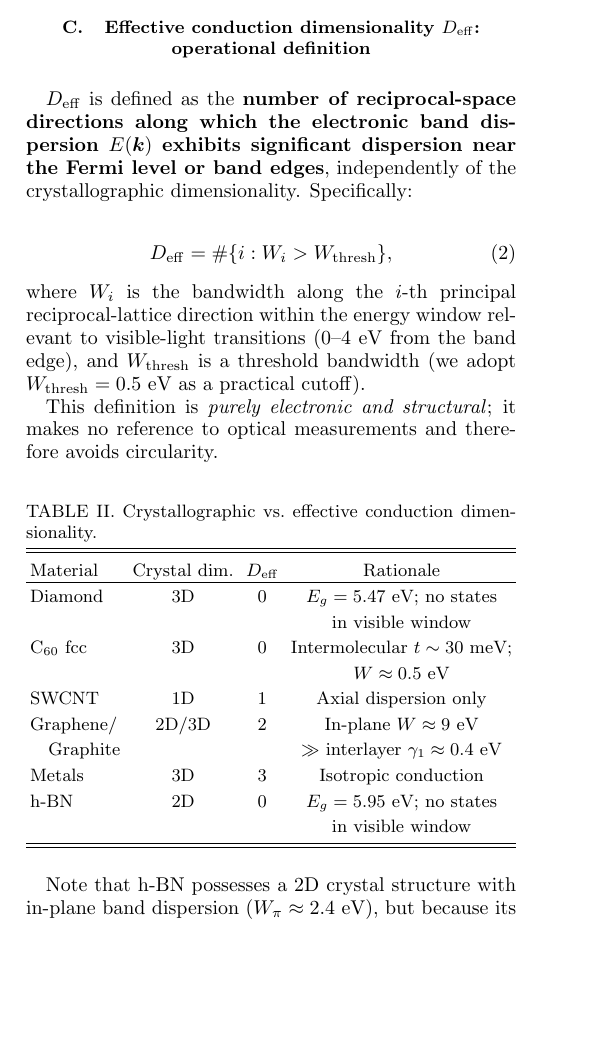
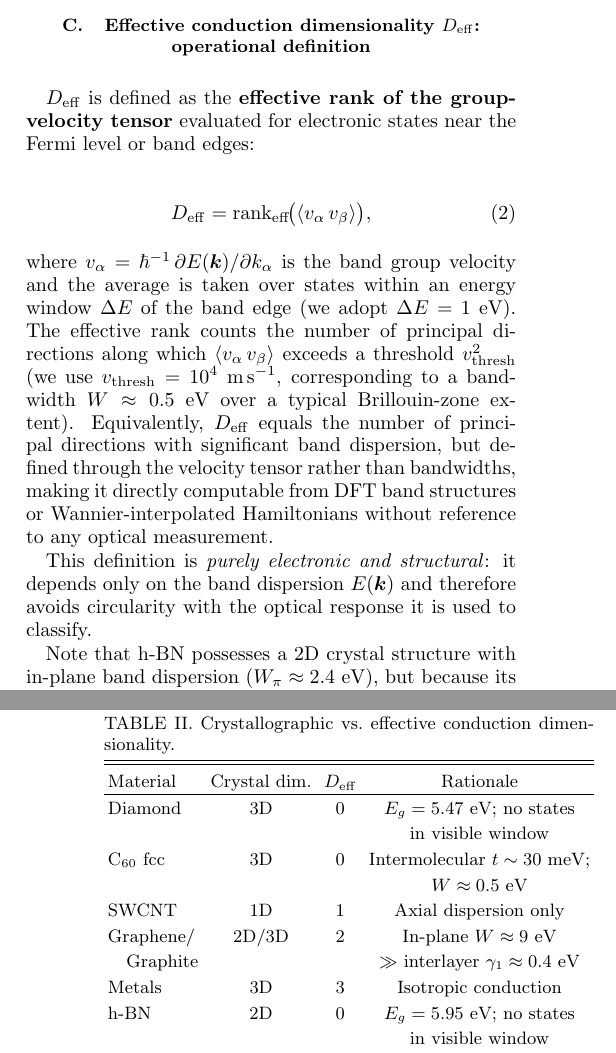
Before and after one commit to miyauchikazuyoshi/sento-optics, a LaTeX paper (drafts/main.tex): part of one column of page 2 of 7 before the commit and two parts of the columns of pages 2 and 3 of 7 after it, the two joined at a grey line, cut so that both start at the same text, the shorter picture padded with empty space. Compiled offline with pdfLaTeX.

Commit message:
Redefine D_eff via velocity tensor to eliminate circularity
D_eff is now defined as the effective rank of the group-velocity
tensor ⟨v_α v_β⟩, computed purely from E(k) band dispersion.
This addresses the Stanford Agentic Reviewer critique that the
previous definition (bandwidth within a visible-energy window)
was contingent on an optical window and threshold, creating
circularity with the optical response being classified.

The new definition:
- Depends only on band structure (DFT/Wannier computable)
- Makes no reference to optical measurements
- Produces identical D_eff values for all 7 benchmark materials
- Is compatible with tensorial transport formalisms

Co-Authored-By: Claude Opus 4.6 (1M context) <noreply@anthropic.com>

```diff
--- a/drafts/main.tex
+++ b/drafts/main.tex
@@ -209,24 +209,33 @@ variable $\delta$ without requiring a unique definition.
   operational definition}
 \label{sec:Deff}
 
-$D_\mathrm{eff}$ is defined as the \textbf{number of reciprocal-space
-directions along which the electronic band dispersion $E(\bm{k})$
-exhibits significant dispersion near the Fermi level or band edges},
-independently of the crystallographic dimensionality. Specifically:
+$D_\mathrm{eff}$ is defined as the \textbf{effective rank of the
+group-velocity tensor} evaluated for electronic states near the Fermi
+level or band edges:
 
 \begin{equation}
-  D_\mathrm{eff} = \#\{i : W_i > W_\mathrm{thresh}\},
+  D_\mathrm{eff}
+    = \operatorname{rank}_\mathrm{eff}\!\bigl(\langle v_\alpha\, v_\beta \rangle\bigr),
   \label{eq:Deff}
 \end{equation}
 
-\noindent where $W_i$ is the bandwidth along the $i$-th principal
-reciprocal-lattice direction within the energy window relevant to
-visible-light transitions ($0$--$4$~eV from the band edge), and
-$W_\mathrm{thresh}$ is a threshold bandwidth (we adopt
-$W_\mathrm{thresh} = 0.5$~eV as a practical cutoff).
+\noindent where $v_\alpha = \hbar^{-1}\,\partial E(\bm{k})/\partial k_\alpha$
+is the band group velocity and the average is taken over states within
+an energy window $\Delta E$ of the band edge (we adopt
+$\Delta E = 1$~eV). The effective rank counts the number of principal
+directions along which $\langle v_\alpha\, v_\beta \rangle$ exceeds a
+threshold $v_\mathrm{thresh}^2$ (we use
+$v_\mathrm{thresh} = 10^{4}$~m\,s$^{-1}$, corresponding to a
+bandwidth $W \approx 0.5$~eV over a typical Brillouin-zone extent).
+Equivalently, $D_\mathrm{eff}$ equals the number of principal
+directions with significant band dispersion, but defined through the
+velocity tensor rather than bandwidths, making it directly computable
+from DFT band structures or Wannier-interpolated Hamiltonians without
+reference to any optical measurement.
 
-This definition is \emph{purely electronic and structural}; it makes no
-reference to optical measurements and therefore avoids circularity.
+This definition is \emph{purely electronic and structural}: it depends
+only on the band dispersion $E(\bm{k})$ and therefore avoids
+circularity with the optical response it is used to classify.
 
 \begin{table}[h]
 \caption{Crystallographic vs.\ effective conduction dimensionality.}
```
